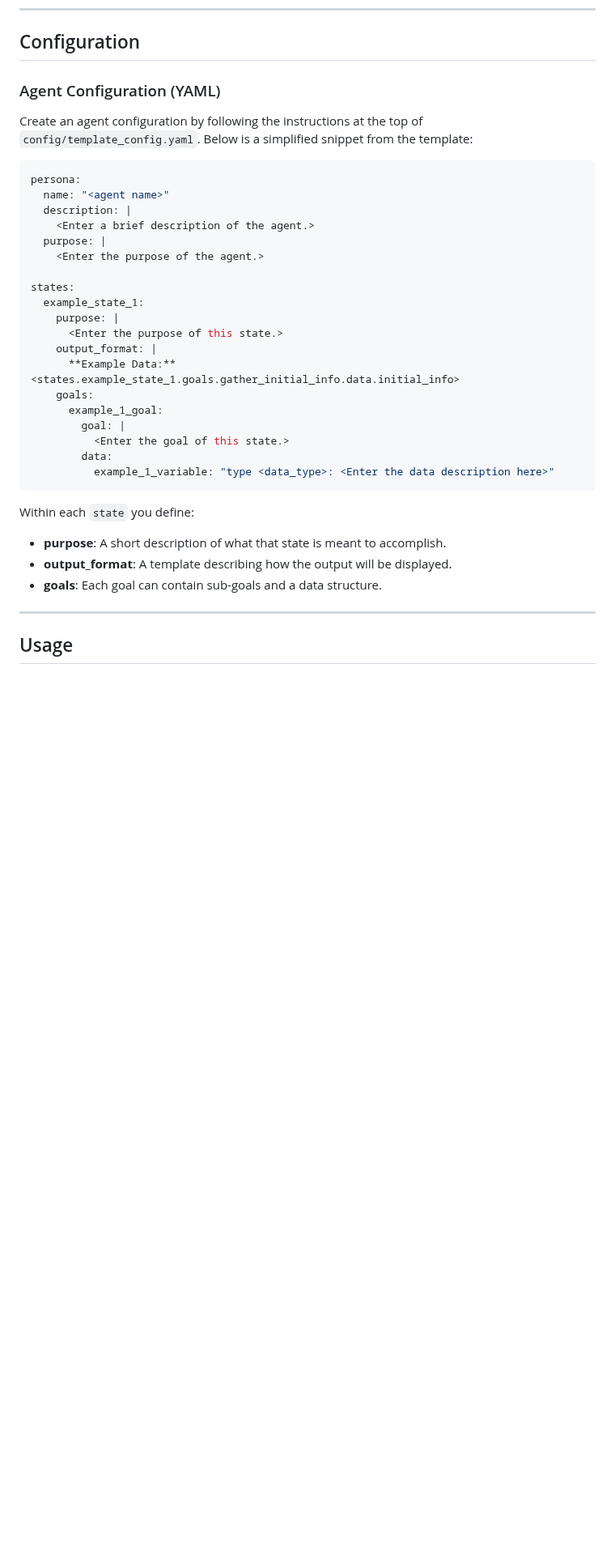
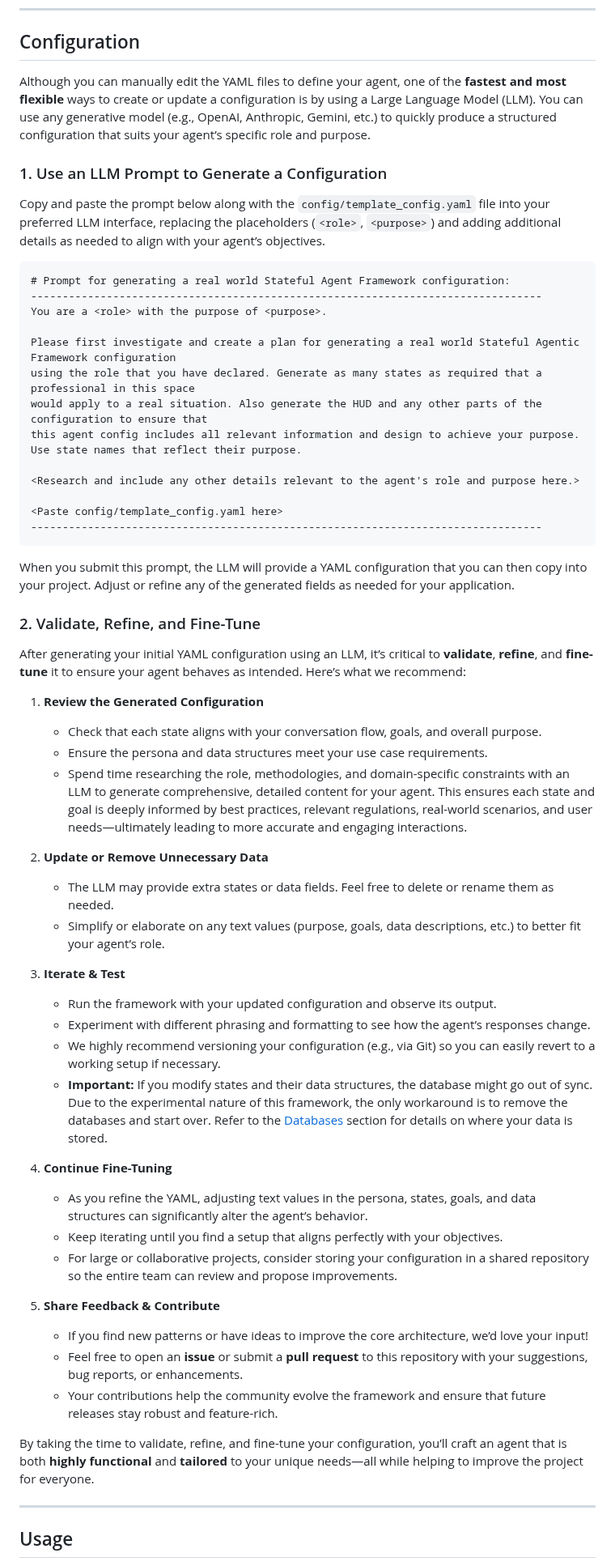
Before and after one commit to gitwater/stateful-agentic-framework, a Markdown page: README.md, the part around one of its changes. Shown at 81% size. Drawn GitHub-style; blank space fills up the shorter version.

````diff
--- a/README.md
+++ b/README.md
@@ -84,35 +84,61 @@ Despite its evolving nature, we believe this framework offers a promising direct
 
 ## Configuration
 
-### Agent Configuration (YAML)
-Create an agent configuration by following the instructions at the top of `config/template_config.yaml`. Below is a simplified snippet from the template:
+Although you can manually edit the YAML files to define your agent, one of the **fastest and most flexible** ways to create or update a configuration is by using a Large Language Model (LLM). You can use any generative model (e.g., OpenAI, Anthropic, Gemini, etc.) to quickly produce a structured configuration that suits your agent’s specific role and purpose.
 
-```yaml
-persona:
-  name: "<agent name>"
-  description: |
-    <Enter a brief description of the agent.>
-  purpose: |
-    <Enter the purpose of the agent.>
+### 1. Use an LLM Prompt to Generate a Configuration
 
-states:
-  example_state_1:
-    purpose: |
-      <Enter the purpose of this state.>
-    output_format: |
-      **Example Data:** <states.example_state_1.goals.gather_initial_info.data.initial_info>
-    goals:
-      example_1_goal:
-        goal: |
-          <Enter the goal of this state.>
-        data:
-          example_1_variable: "type <data_type>: <Enter the data description here>"
+Copy and paste the prompt below along with the `config/template_config.yaml` file into your preferred LLM interface, replacing the placeholders (`<role>`, `<purpose>`) and adding additional details as needed to align with your agent’s objectives.
+
+```text
+# Prompt for generating a real world Stateful Agent Framework configuration:
+---------------------------------------------------------------------------------
+You are a <role> with the purpose of <purpose>.
+
+Please first investigate and create a plan for generating a real world Stateful Agentic Framework configuration
+using the role that you have declared. Generate as many states as required that a professional in this space
+would apply to a real situation. Also generate the HUD and any other parts of the configuration to ensure that
+this agent config includes all relevant information and design to achieve your purpose.
+Use state names that reflect their purpose.
+
+<Research and include any other details relevant to the agent's role and purpose here.>
+
+<Paste config/template_config.yaml here>
+---------------------------------------------------------------------------------
 ```
 
-Within each `state` you define:
-- **purpose**: A short description of what that state is meant to accomplish.
-- **output_format**: A template describing how the output will be displayed.
-- **goals**: Each goal can contain sub-goals and a data structure.
+When you submit this prompt, the LLM will provide a YAML configuration that you can then copy into your project. Adjust or refine any of the generated fields as needed for your application.
+
+### 2. Validate, Refine, and Fine-Tune
+
+After generating your initial YAML configuration using an LLM, it’s critical to **validate**, **refine**, and **fine-tune** it to ensure your agent behaves as intended. Here’s what we recommend:
+
+1. **Review the Generated Configuration**
+   - Check that each state aligns with your conversation flow, goals, and overall purpose.
+   - Ensure the persona and data structures meet your use case requirements.
+   - Spend time researching the role, methodologies, and domain-specific constraints with an LLM to generate comprehensive, detailed content for your agent. This ensures each state and goal is deeply informed by best practices, relevant regulations, real-world scenarios, and user needs—ultimately leading to more accurate and engaging interactions.
+
+2. **Update or Remove Unnecessary Data**
+   - The LLM may provide extra states or data fields. Feel free to delete or rename them as needed.
+   - Simplify or elaborate on any text values (purpose, goals, data descriptions, etc.) to better fit your agent’s role.
+
+3. **Iterate & Test**
+   - Run the framework with your updated configuration and observe its output.
+   - Experiment with different phrasing and formatting to see how the agent’s responses change.
+   - We highly recommend versioning your configuration (e.g., via Git) so you can easily revert to a working setup if necessary.
+   - **Important:** If you modify states and their data structures, the database might go out of sync. Due to the experimental nature of this framework, the only workaround is to remove the databases and start over. Refer to the [Databases](#databases) section for details on where your data is stored.
+
+4. **Continue Fine-Tuning**
+   - As you refine the YAML, adjusting text values in the persona, states, goals, and data structures can significantly alter the agent’s behavior.
+   - Keep iterating until you find a setup that aligns perfectly with your objectives.
+   - For large or collaborative projects, consider storing your configuration in a shared repository so the entire team can review and propose improvements.
+
+5. **Share Feedback & Contribute**
+   - If you find new patterns or have ideas to improve the core architecture, we’d love your input!
+   - Feel free to open an **issue** or submit a **pull request** to this repository with your suggestions, bug reports, or enhancements.
+   - Your contributions help the community evolve the framework and ensure that future releases stay robust and feature-rich.
+
+By taking the time to validate, refine, and fine-tune your configuration, you’ll craft an agent that is both **highly functional** and **tailored** to your unique needs—all while helping to improve the project for everyone.
 
 ---
 
````
Also changed, not shown: other parts of README.md (+16 -16 lines).
